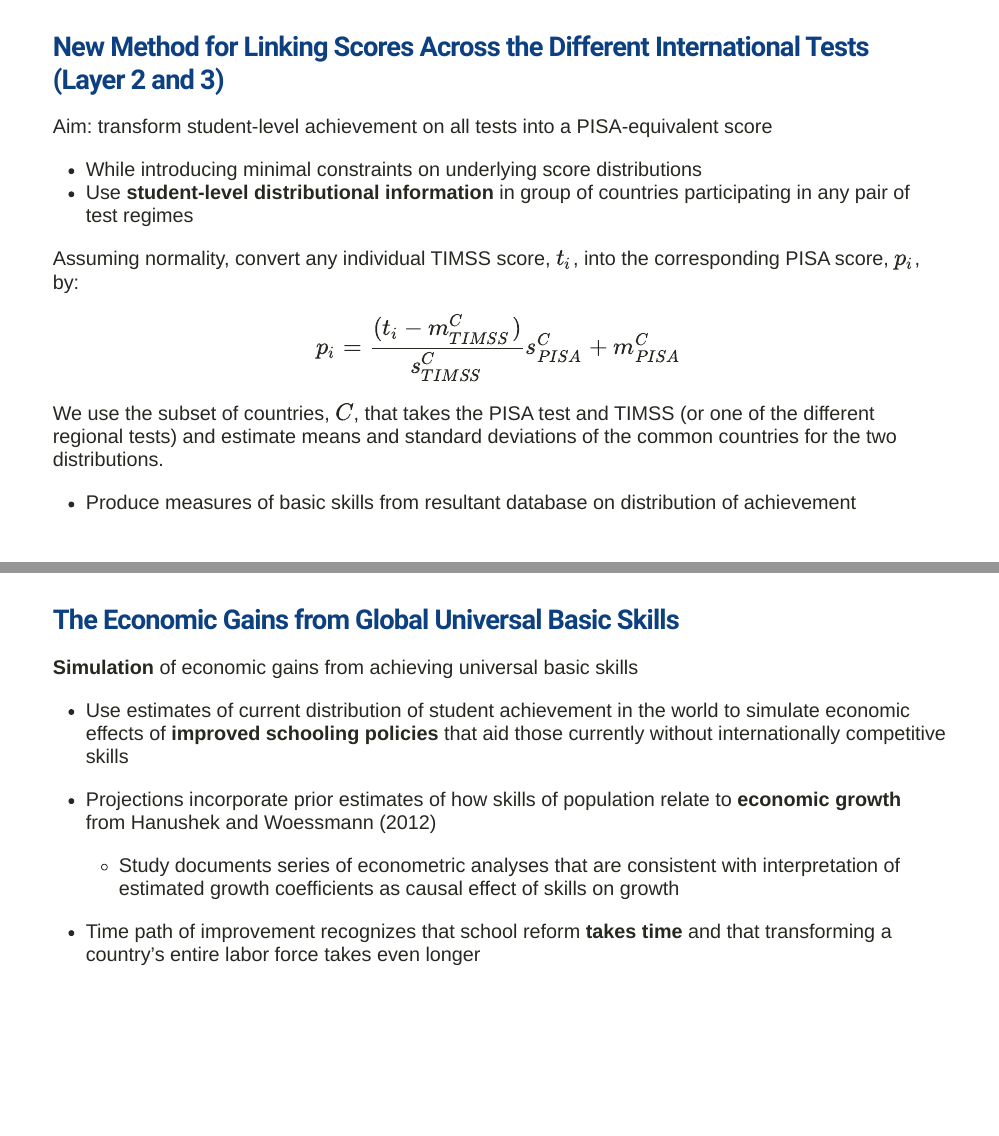
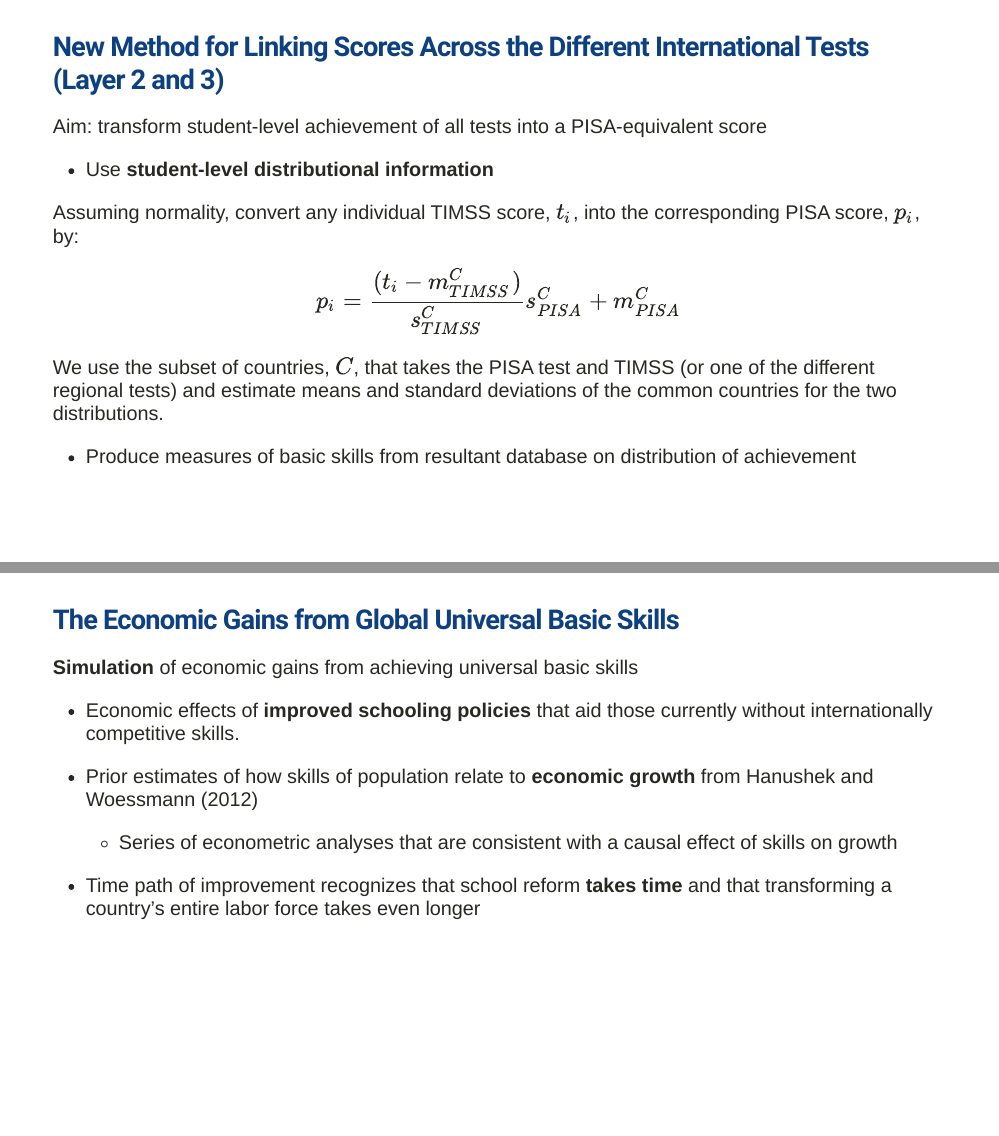
Before and after one commit to srh-gst/presentations2, an R Markdown document (index.Rmd): pages 7 and 18 of 35, joined at a grey line. The pictures show the slides in the output file index.html that the author committed with the source; the slides are laid out offline by our stand-in for remark.js, each with all of its steps uncovered, in fonts that may differ from those the slides ask for, and without slide numbers, shadows or browser add-ons; a font, style sheet, LaTeX package, included part or bibliography that could not be used is replaced or left out.

Commit message:
final updates

```diff
--- a/index.Rmd
+++ b/index.Rmd
@@ -194,9 +194,8 @@ background-size: cover
 ---
 # New Method for Linking Scores Across the Different International Tests (Layer 2 and 3)
 
-Aim: transform student-level achievement on all tests into a PISA-equivalent score
-- While introducing minimal constraints on underlying score distributions
-- Use **student-level distributional information** in group of countries participating in any pair of test regimes
+Aim: transform student-level achievement of all tests into a PISA-equivalent score
+- Use **student-level distributional information**
 
 --
 
@@ -331,14 +330,15 @@ background-size: cover
 # 2. The Economic Gains from Global Universal Basic Skills
 
 ---
+
 # The Economic Gains from Global Universal Basic Skills
 
 **Simulation** of economic gains from achieving universal basic skills
-- Use estimates of current distribution of student achievement in the world to simulate economic effects of **improved schooling policies** that aid those currently without internationally competitive skills
+- Economic effects of **improved schooling policies** that aid those currently without internationally competitive skills.
 
 --
-- Projections incorporate prior estimates of how skills of population relate to **economic growth** from Hanushek and Woessmann (2012)
-  - Study documents series of econometric analyses that are consistent with interpretation of estimated growth coefficients as causal effect of skills on growth
+- Prior estimates of how skills of population relate to **economic growth** from Hanushek and Woessmann (2012)
+  - Series of econometric analyses that are consistent with a causal effect of skills on growth
 
 --
 - Time path of improvement recognizes that school reform **takes time** and that transforming a country’s entire labor force takes even longer
```
Also changed, not shown: index.html, index.Rmd (8 more changed lines).
